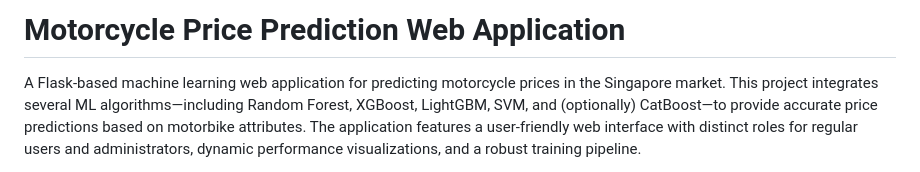
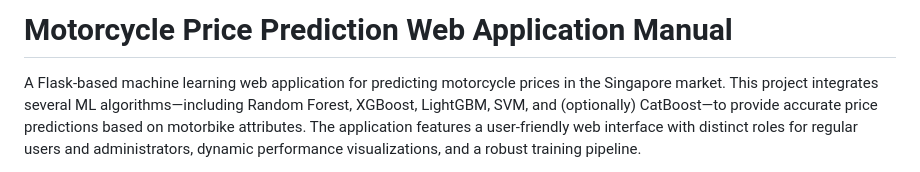
Before and after one commit to AKSKMY/ML_PROJECT, a Markdown page: README.md, the part around the change. Rendered like a GitHub page.

```diff
--- a/README.md
+++ b/README.md
@@ -1,4 +1,4 @@
-# Motorcycle Price Prediction Web Application
+# Motorcycle Price Prediction Web Application Manual
 
 A Flask-based machine learning web application for predicting motorcycle prices in the Singapore market. This project integrates several ML algorithms—including Random Forest, XGBoost, LightGBM, SVM, and (optionally) CatBoost—to provide accurate price predictions based on motorbike attributes. The application features a user-friendly web interface with distinct roles for regular users and administrators, dynamic performance visualizations, and a robust training pipeline.
 
```
